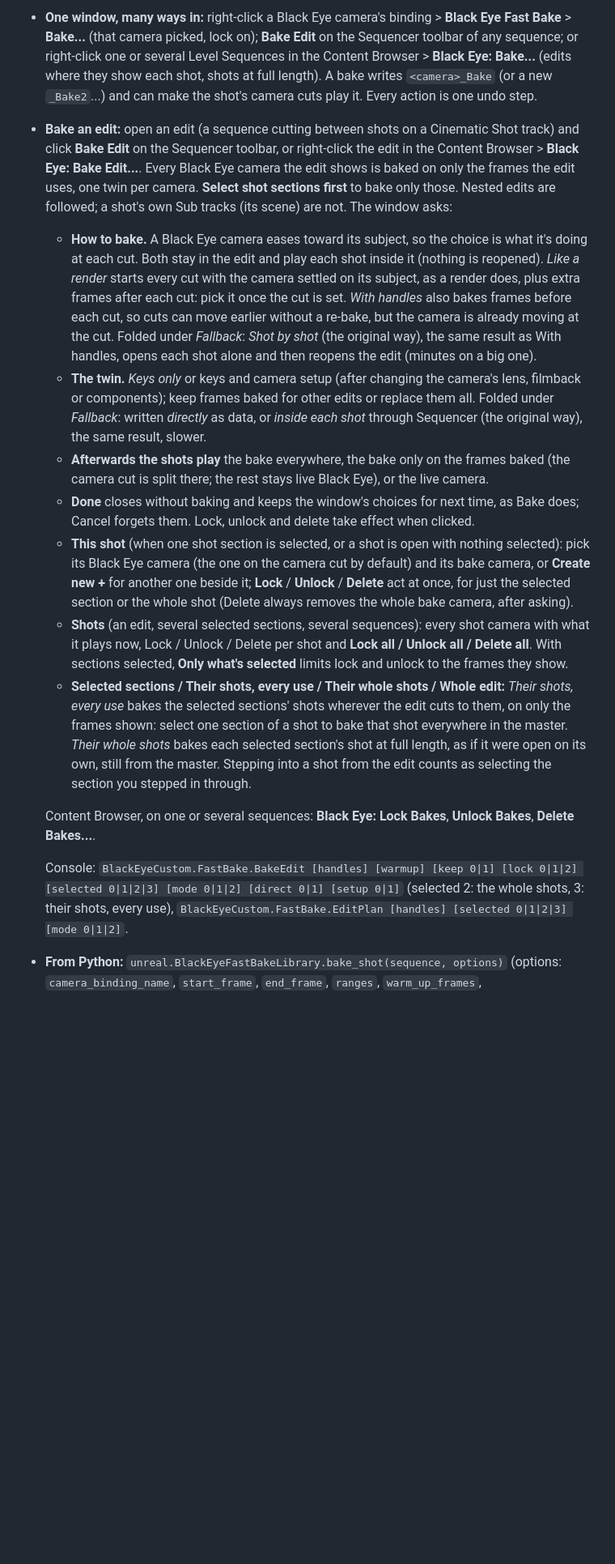
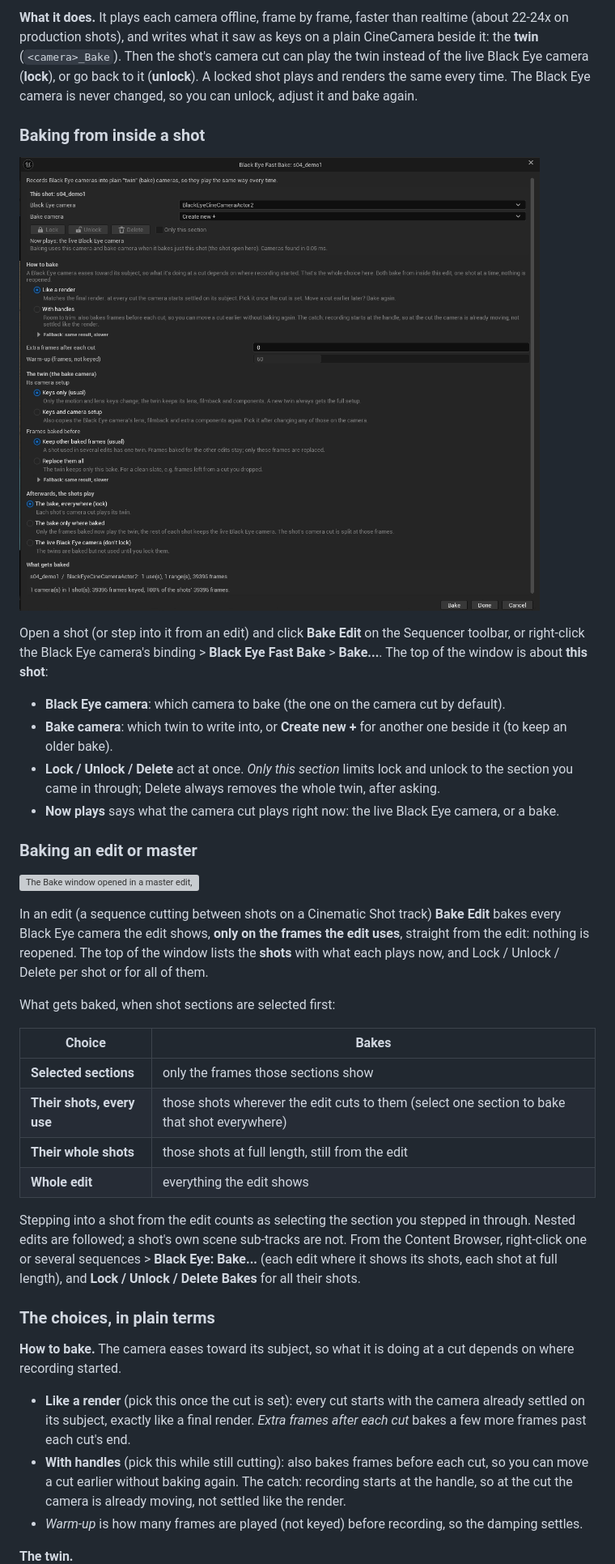
Before and after one commit to Dylanyz/BlackEyeCustom, a Markdown page: README.md, the part around one of its changes. Shown at 81% size. Drawn GitHub-style; pictures changed too: docs/images/bake-in-a-shot.png (added); blank space fills up the shorter version; grey boxes are pictures that could not be loaded.

```diff
--- a/README.md
+++ b/README.md
@@ -33,41 +29,56 @@ Three places give the whole picture:
 
-- **One window, many ways in:** right-click a Black Eye camera's binding > **Black Eye Fast Bake** > **Bake...** (that
-  camera picked, lock on); **Bake Edit** on the Sequencer toolbar of any sequence; or right-click one or several Level
-  Sequences in the Content Browser > **Black Eye: Bake...** (edits where they show each shot, shots at full length).
-  A bake writes `<camera>_Bake` (or a new `_Bake2`...) and can make the shot's camera cuts play it. Every action is one
-  undo step.
-- **Bake an edit:** open an edit (a sequence cutting between shots on a Cinematic Shot track) and click **Bake Edit**
-  on the Sequencer toolbar, or right-click the edit in the Content Browser > **Black Eye: Bake Edit...**. Every Black
-  Eye camera the edit shows is baked on only the frames the edit uses, one twin per camera. **Select shot sections
-  first** to bake only those. Nested edits are followed; a shot's own Sub tracks (its scene) are not. The window asks:
-  - **How to bake.** A Black Eye camera eases toward its subject, so the choice is what it's doing at each cut. Both
-    stay in the edit and play each shot inside it (nothing is reopened). *Like a render* starts every cut with the
-    camera settled on its subject, as a render does, plus extra frames after each cut: pick it once the cut is set.
-    *With handles* also bakes frames before each cut, so cuts can move earlier without a re-bake, but the camera is
-    already moving at the cut. Folded under *Fallback*: *Shot by shot* (the original way), the same result as With
-    handles, opens each shot alone and then reopens the edit (minutes on a big one).
-  - **The twin.** *Keys only* or keys and camera setup (after changing the camera's lens, filmback or components);
-    keep frames baked for other edits or replace them all. Folded under *Fallback*: written *directly* as data, or
-    *inside each shot* through Sequencer (the original way), the same result, slower.
-  - **Afterwards the shots play** the bake everywhere, the bake only on the frames baked (the camera cut is split
-    there; the rest stays live Black Eye), or the live camera.
-  - **Done** closes without baking and keeps the window's choices for next time, as Bake does; Cancel forgets them.
-    Lock, unlock and delete take effect when clicked.
-  - **This shot** (when one shot section is selected, or a shot is open with nothing selected): pick its Black Eye
-    camera (the one on the camera cut by default) and its bake camera, or **Create new +** for another one beside it;
-    **Lock** / **Unlock** / **Delete** act at once, for just the selected section or the whole shot (Delete always
-    removes the whole bake camera, after asking).
-  - **Shots** (an edit, several selected sections, several sequences): every shot camera with what it plays now,
-    Lock / Unlock / Delete per shot and **Lock all / Unlock all / Delete all**. With sections selected, **Only what's
-    selected** limits lock and unlock to the frames they show.
-  - **Selected sections / Their shots, every use / Their whole shots / Whole edit:** *Their shots, every use* bakes
-    the selected sections' shots wherever the edit cuts to them, on only the frames shown: select one section of a
-    shot to bake that shot everywhere in the master. *Their whole shots* bakes each selected section's shot at
-    full length, as if it were open on its own, still from the master. Stepping into a shot from the edit counts as
-    selecting the section you stepped in through.
+**What it does.** It plays each camera offline, frame by frame, faster than realtime (about 22-24x on production
+shots), and writes what it saw as keys on a plain CineCamera beside it: the **twin** (`<camera>_Bake`). Then the
+shot's camera cut can play the twin instead of the live Black Eye camera (**lock**), or go back to it (**unlock**).
+A locked shot plays and renders the same every time. The Black Eye camera is never changed, so you can unlock,
+adjust it and bake again.
 
-  Content Browser, on one or several sequences: **Black Eye: Lock Bakes**, **Unlock Bakes**, **Delete Bakes...**.
+### Baking from inside a shot
 
-  Console: `BlackEyeCustom.FastBake.BakeEdit [handles] [warmup] [keep 0|1] [lock 0|1|2] [selected 0|1|2|3] [mode 0|1|2]
-  [direct 0|1] [setup 0|1]` (selected 2: the whole shots, 3: their shots, every use), `BlackEyeCustom.FastBake.EditPlan [handles] [selected 0|1|2|3] [mode 0|1|2]`.
-- **From Python:** `unreal.BlackEyeFastBakeLibrary.bake_shot(sequence, options)` (options: `camera_binding_name`,
+![The Bake window opened from inside a shot](docs/images/bake-in-a-shot.png)
+
+Open a shot (or step into it from an edit) and click **Bake Edit** on the Sequencer toolbar, or right-click the Black
+Eye camera's binding > **Black Eye Fast Bake** > **Bake...**. The top of the window is about **this shot**:
+
+- **Black Eye camera**: which camera to bake (the one on the camera cut by default).
+- **Bake camera**: which twin to write into, or **Create new +** for another one beside it (to keep an older bake).
+- **Lock / Unlock / Delete** act at once. *Only this section* limits lock and unlock to the section you came in
+  through; Delete always removes the whole twin, after asking.
+- **Now plays** says what the camera cut plays right now: the live Black Eye camera, or a bake.
+
+### Baking an edit or master
+
+![The Bake window opened in a master edit, with its list of shots](docs/images/bake-in-a-master.webp)
+
+In an edit (a sequence cutting between shots on a Cinematic Shot track) **Bake Edit** bakes every Black Eye camera the
+edit shows, **only on the frames the edit uses**, straight from the edit: nothing is reopened. The top of the window
+lists the **shots** with what each plays now, and Lock / Unlock / Delete per shot or for all of them.
+
+What gets baked, when shot sections are selected first:
+
+| Choice | Bakes |
+|---|---|
+| **Selected sections** | only the frames those sections show |
+| **Their shots, every use** | those shots wherever the edit cuts to them (select one section to bake that shot everywhere) |
+| **Their whole shots** | those shots at full length, still from the edit |
+| **Whole edit** | everything the edit shows |
+
+Stepping into a shot from the edit counts as selecting the section you stepped in through. Nested edits are followed;
+a shot's own scene sub-tracks are not. From the Content Browser, right-click one or several sequences >
+**Black Eye: Bake...** (each edit where it shows its shots, each shot at full length), and **Lock / Unlock / Delete
+Bakes** for all their shots.
+
+### The choices, in plain terms
+
+**How to bake.** The camera eases toward its subject, so what it is doing at a cut depends on where recording
+started.
+
+- **Like a render** (pick this once the cut is set): every cut starts with the camera already settled on its subject,
+  exactly like a final render. *Extra frames after each cut* bakes a few more frames past each cut's end.
+- **With handles** (pick this while still cutting): also bakes frames before each cut, so you can move a cut earlier
+  without baking again. The catch: recording starts at the handle, so at the cut the camera is already moving, not
+  settled like the render.
+- *Warm-up* is how many frames are played (not keyed) before recording, so the damping settles.
+
+**The twin.**
+
```
Also changed, not shown: other parts of README.md (+108 -36 lines), docs/images/setup-all-on.png (added), docs/images/setup-follow-off.png (added), 2 other files.
